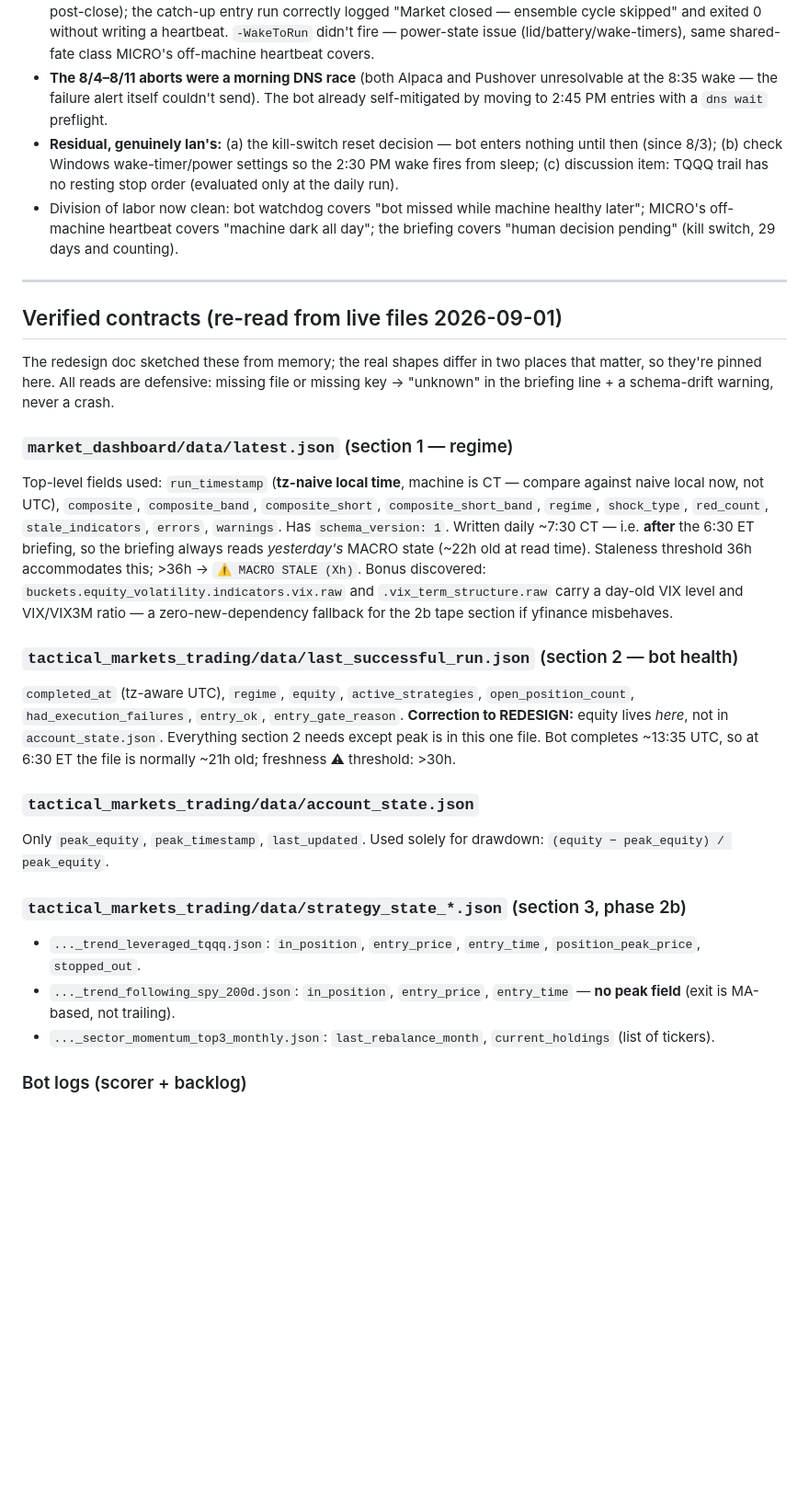
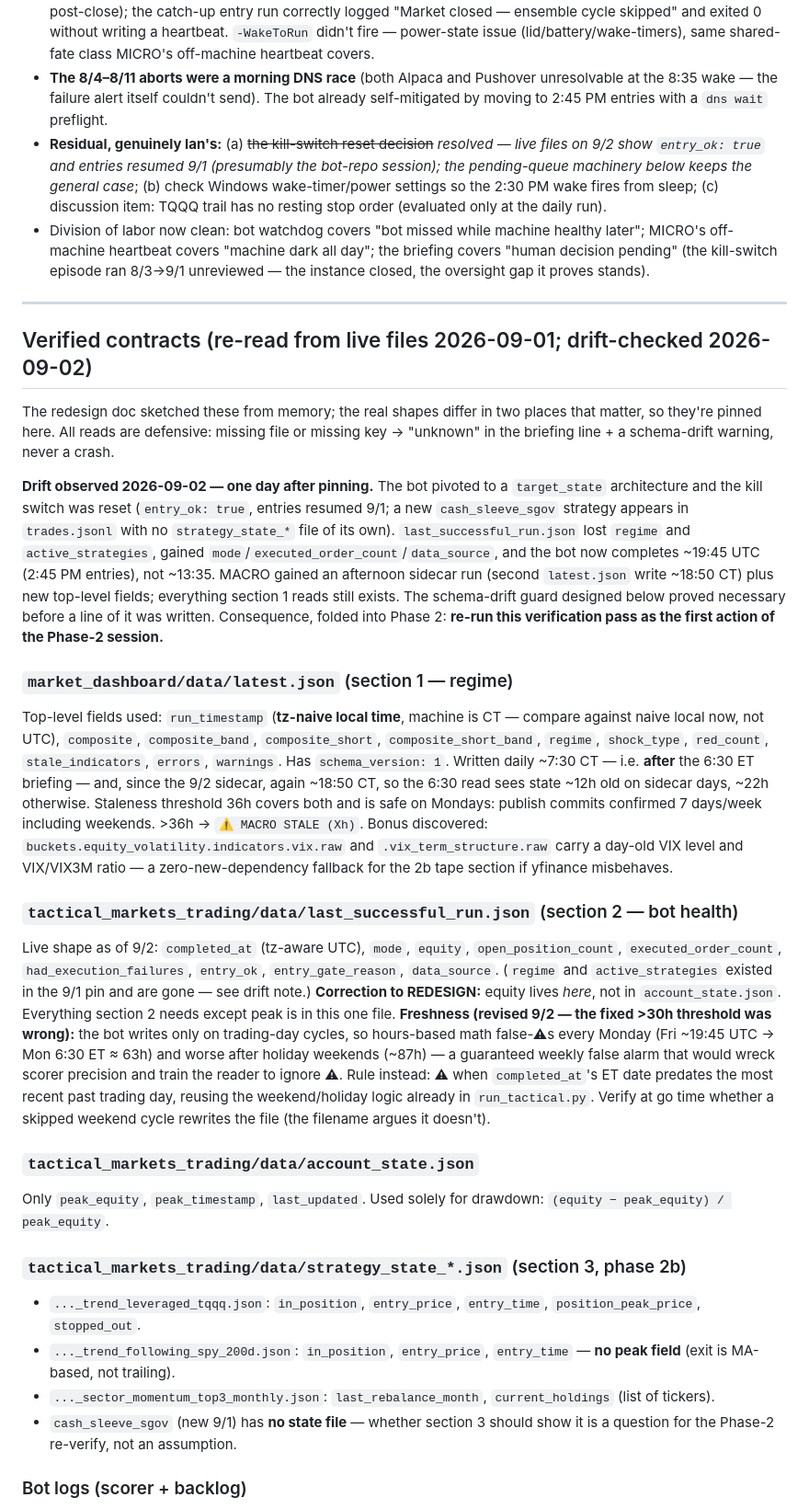
Before and after one commit to IanRekward/GenAI_Messing, a Markdown page: tactical_markets/DEV_PLAN.md, the part around one of its changes. Shown at 92% size. Rendered like a GitHub page; blank space fills up the shorter version.

```diff
--- a/tactical_markets/DEV_PLAN.md
+++ b/tactical_markets/DEV_PLAN.md
@@ -20,23 +20,26 @@ Written 2026-09-01 after re-verifying every sibling contract file against its li
 - **The bot's watchdog is NOT broken — exit 1 is its alert path working.** `watch_trading.py` is alert-only by design (bot repo's own fable_plan §4.6): on a missed cycle it sends "Trading bot MISSED" to Pushover and exits 1. LastResult=1 on 8/31 = detected + alerted same day. The 8/31 assessment's "bot watchdog is the failing component" framing was wrong (corrected inline in fable_plan/REDESIGN).
 - **8/31 missed-cycle root cause: machine slept through the 2:30 PM wake task.** Woke 4:47 PM CT (5:47 ET, post-close); the catch-up entry run correctly logged "Market closed — ensemble cycle skipped" and exited 0 without writing a heartbeat. `-WakeToRun` didn't fire — power-state issue (lid/battery/wake-timers), same shared-fate class MICRO's off-machine heartbeat covers.
 - **The 8/4–8/11 aborts were a morning DNS race** (both Alpaca and Pushover unresolvable at the 8:35 wake — the failure alert itself couldn't send). The bot already self-mitigated by moving to 2:45 PM entries with a `dns wait` preflight.
-- **Residual, genuinely Ian's:** (a) the kill-switch reset decision — bot enters nothing until then (since 8/3); (b) check Windows wake-timer/power settings so the 2:30 PM wake fires from sleep; (c) discussion item: TQQQ trail has no resting stop order (evaluated only at the daily run).
-- Division of labor now clean: bot watchdog covers "bot missed while machine healthy later"; MICRO's off-machine heartbeat covers "machine dark all day"; the briefing covers "human decision pending" (kill switch, 29 days and counting).
+- **Residual, genuinely Ian's:** (a) ~~the kill-switch reset decision~~ *resolved — live files on 9/2 show `entry_ok: true` and entries resumed 9/1 (presumably the bot-repo session); the pending-queue machinery below keeps the general case*; (b) check Windows wake-timer/power settings so the 2:30 PM wake fires from sleep; (c) discussion item: TQQQ trail has no resting stop order (evaluated only at the daily run).
+- Division of labor now clean: bot watchdog covers "bot missed while machine healthy later"; MICRO's off-machine heartbeat covers "machine dark all day"; the briefing covers "human decision pending" (the kill-switch episode ran 8/3→9/1 unreviewed — the instance closed, the oversight gap it proves stands).
 
 ---
 
-## Verified contracts (re-read from live files 2026-09-01)
+## Verified contracts (re-read from live files 2026-09-01; drift-checked 2026-09-02)
 
 The redesign doc sketched these from memory; the real shapes differ in two places that matter, so they're pinned here. All reads are defensive: missing file or missing key → "unknown" in the briefing line + a schema-drift warning, never a crash.
 
+**Drift observed 2026-09-02 — one day after pinning.** The bot pivoted to a `target_state` architecture and the kill switch was reset (`entry_ok: true`, entries resumed 9/1; a new `cash_sleeve_sgov` strategy appears in `trades.jsonl` with no `strategy_state_*` file of its own). `last_successful_run.json` lost `regime` and `active_strategies`, gained `mode`/`executed_order_count`/`data_source`, and the bot now completes ~19:45 UTC (2:45 PM entries), not ~13:35. MACRO gained an afternoon sidecar run (second `latest.json` write ~18:50 CT) plus new top-level fields; everything section 1 reads still exists. The schema-drift guard designed below proved necessary before a line of it was written. Consequence, folded into Phase 2: **re-run this verification pass as the first action of the Phase-2 session.**
+
 ### `market_dashboard/data/latest.json` (section 1 — regime)
 Top-level fields used: `run_timestamp` (**tz-naive local time**, machine is CT — compare against naive local now, not UTC), `composite`, `composite_band`, `composite_short`, `composite_short_band`, `regime`, `shock_type`, `red_count`, `stale_indicators`, `errors`, `warnings`. Has `schema_version: 1`.
-Written daily ~7:30 CT — i.e. **after** the 6:30 ET briefing, so the briefing always reads *yesterday's* MACRO state (~22h old at read time). Staleness threshold 36h accommodates this; >36h → `⚠ MACRO STALE (Xh)`.
+Written daily ~7:30 CT — i.e. **after** the 6:30 ET briefing — and, since the 9/2 sidecar, again ~18:50 CT, so the 6:30 read sees state ~12h old on sidecar days, ~22h otherwise. Staleness threshold 36h covers both and is safe on Mondays: publish commits confirmed 7 days/week including weekends. >36h → `⚠ MACRO STALE (Xh)`.
 Bonus discovered: `buckets.equity_volatility.indicators.vix.raw` and `.vix_term_structure.raw` carry a day-old VIX level and VIX/VIX3M ratio — a zero-new-dependency fallback for the 2b tape section if yfinance misbehaves.
 
 ### `tactical_markets_trading/data/last_successful_run.json` (section 2 — bot health)
-`completed_at` (tz-aware UTC), `regime`, `equity`, `active_strategies`, `open_position_count`, `had_execution_failures`, `entry_ok`, `entry_gate_reason`.
-**Correction to REDESIGN:** equity lives *here*, not in `account_state.json`. Everything section 2 needs except peak is in this one file. Bot completes ~13:35 UTC, so at 6:30 ET the file is normally ~21h old; freshness ⚠ threshold: >30h.
+Live shape as of 9/2: `completed_at` (tz-aware UTC), `mode`, `equity`, `open_position_count`, `executed_order_count`, `had_execution_failures`, `entry_ok`, `entry_gate_reason`, `data_source`. (`regime` and `active_strategies` existed in the 9/1 pin and are gone — see drift note.)
+**Correction to REDESIGN:** equity lives *here*, not in `account_state.json`. Everything section 2 needs except peak is in this one file.
+**Freshness (revised 9/2 — the fixed >30h threshold was wrong):** the bot writes only on trading-day cycles, so hours-based math false-⚠s every Monday (Fri ~19:45 UTC → Mon 6:30 ET ≈ 63h) and worse after holiday weekends (~87h) — a guaranteed weekly false alarm that would wreck scorer precision and train the reader to ignore ⚠. Rule instead: ⚠ when `completed_at`'s ET date predates the most recent past trading day, reusing the weekend/holiday logic already in `run_tactical.py`. Verify at go time whether a skipped weekend cycle rewrites the file (the filename argues it doesn't).
 
 ### `tactical_markets_trading/data/account_state.json`
 Only `peak_equity`, `peak_timestamp`, `last_updated`. Used solely for drawdown: `(equity − peak_equity) / peak_equity`.
@@ -45,6 +48,7 @@ Only `peak_equity`, `peak_timestamp`, `last_updated`. Used solely for drawdown:
 - `..._trend_leveraged_tqqq.json`: `in_position`, `entry_price`, `entry_time`, `position_peak_price`, `stopped_out`.
 - `..._trend_following_spy_200d.json`: `in_position`, `entry_price`, `entry_time` — **no peak field** (exit is MA-based, not trailing).
 - `..._sector_momentum_top3_monthly.json`: `last_rebalance_month`, `current_holdings` (list of tickers).
+- `cash_sleeve_sgov` (new 9/1) has **no state file** — whether section 3 should show it is a question for the Phase-2 re-verify, not an assumption.
 
 ### Bot logs (scorer + backlog)
 `trades.jsonl`, `drift_log.jsonl`, `shadow_book.jsonl`, `failed_alerts.jsonl`, `reconciler_log.jsonl` — all confirmed present in `tactical_markets_trading/data/`.
```
Also changed, not shown: other parts of tactical_markets/DEV_PLAN.md (+12 -12 lines).
